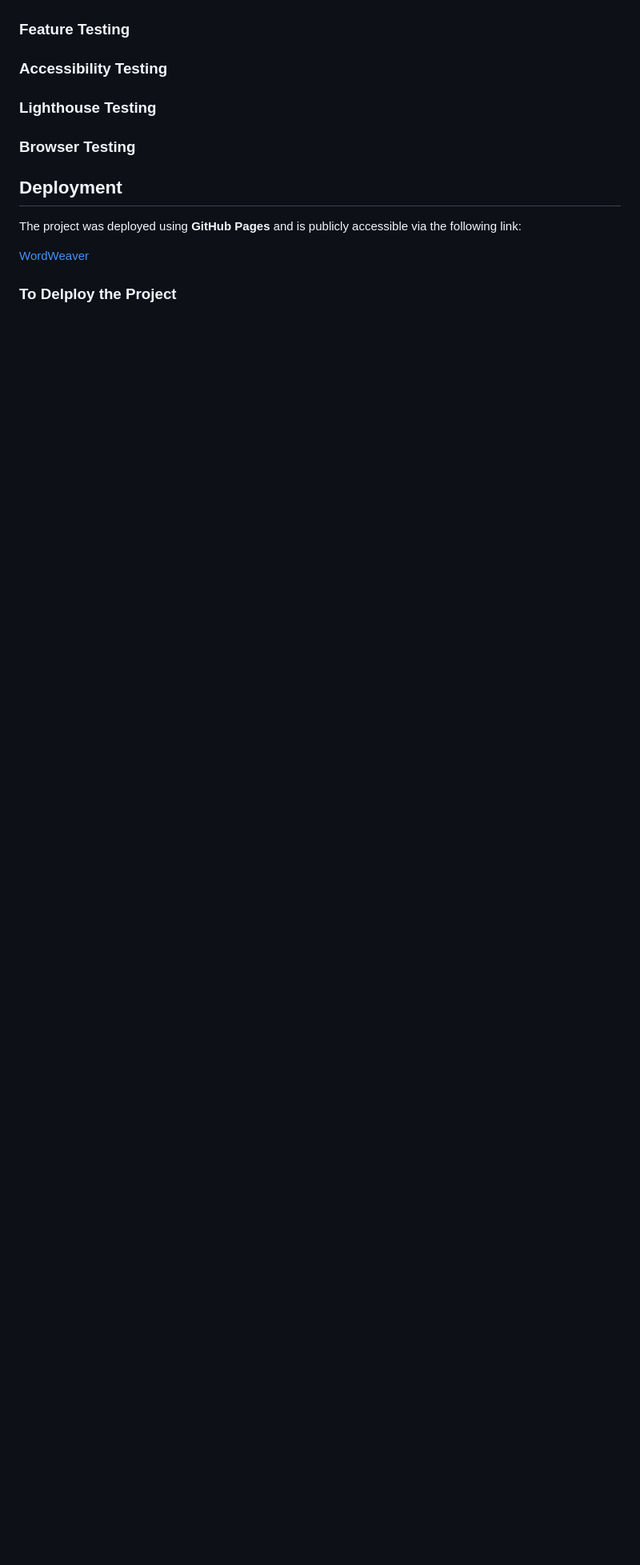
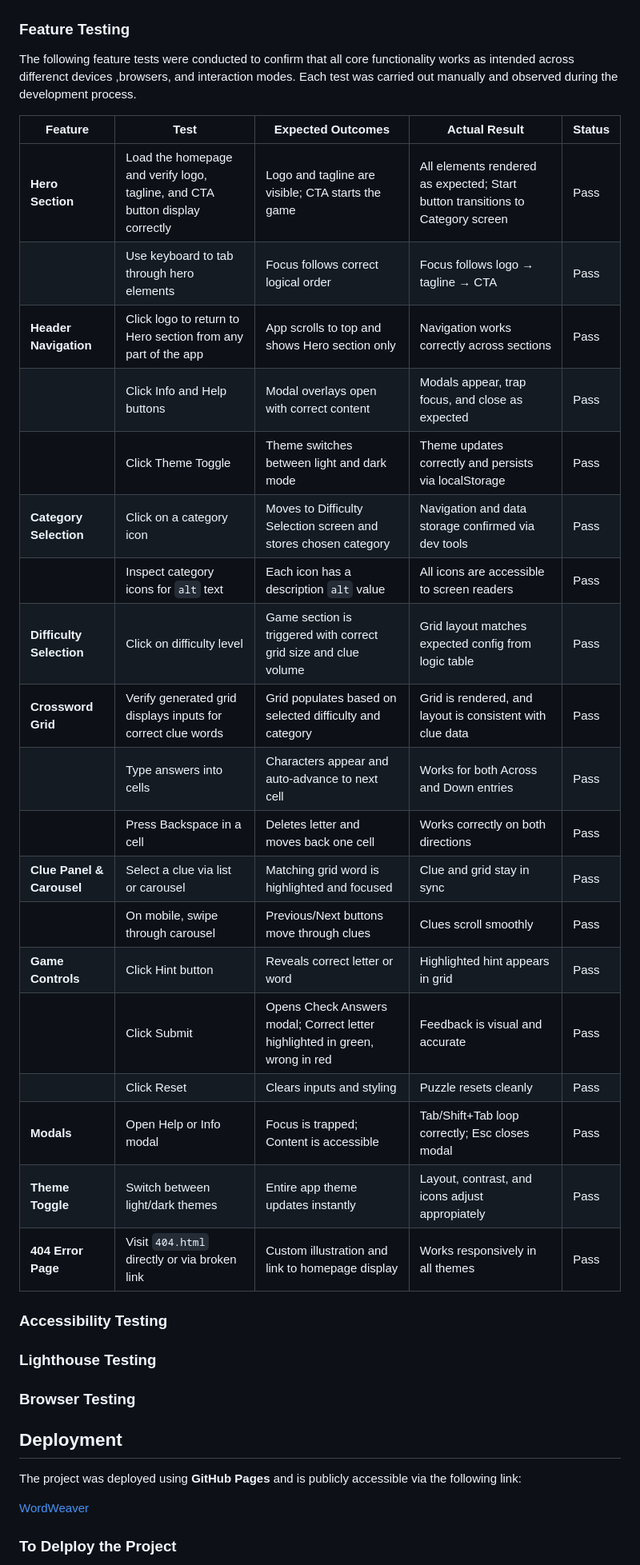
Before and after one commit to creatvie-introvert/wordweaver, a Markdown page: README.md, the part around the change printed below. Shown: that part at 80% size. GitHub-like rendering; blank space fills up the shorter version.

Commit message:
docs: add detailed Feature Testing table to README

```diff
--- a/README.md
+++ b/README.md
@@ -856,5 +875,28 @@ The [style.css](assets/css/style.css) file was tested using the official [W3C CS
 
 ### Feature Testing
+The following feature tests were conducted to confirm that all core functionality works as intended across differenct devices ,browsers, and interaction modes. Each test was carried out manually and observed during the development process.
+
+|Feature|Test|Expected Outcomes|Actual Result|Status|
+|-------|----|-----------------|-------------|------|
+|**Hero Section**|Load the homepage and verify logo, tagline, and CTA button display correctly|Logo and tagline are visible; CTA starts the game|All elements rendered as expected; Start button transitions to Category screen|Pass|
+||Use keyboard to tab through hero elements|Focus follows correct logical order|Focus follows logo → tagline → CTA|Pass|
+|**Header Navigation**|Click logo to return to Hero section from any part of the app|App scrolls to top and shows Hero section only|Navigation works correctly across sections|Pass|
+||Click Info and Help buttons|Modal overlays open with correct content|Modals appear, trap focus, and close as expected|Pass|
+||Click Theme Toggle|Theme switches between light and dark mode|Theme updates correctly and persists via localStorage|Pass|
+|**Category Selection**|Click on a category icon|Moves to Difficulty Selection screen and stores chosen category|Navigation and data storage confirmed via dev tools|Pass|
+||Inspect category icons for `alt` text|Each icon has a description `alt` value|All icons are accessible to screen readers|Pass|
+|**Difficulty Selection**|Click on difficulty level|Game section is triggered with correct grid size and clue volume|Grid layout matches expected config from logic table|Pass|
+|**Crossword Grid**|Verify generated grid displays inputs for correct clue words|Grid populates based on selected difficulty and category|Grid is rendered, and layout is consistent with clue data|Pass|
+||Type answers into cells|Characters appear and auto-advance to next cell|Works for both Across and Down entries|Pass|
+||Press Backspace in a cell|Deletes letter and moves back one cell|Works correctly on both directions|Pass|
+|**Clue Panel & Carousel**|Select a clue via list or carousel|Matching grid word is highlighted and focused|Clue and grid stay in sync|Pass|
+||On mobile, swipe through carousel|Previous/Next buttons move through clues|Clues scroll smoothly|Pass|
+|**Game Controls**|Click Hint button|Reveals correct letter or word|Highlighted hint appears in grid|Pass|
+||Click Submit|Opens Check Answers modal; Correct letter highlighted in green, wrong in red|Feedback is visual and accurate|Pass|
+||Click Reset|Clears inputs and styling|Puzzle resets cleanly|Pass|
+|**Modals**|Open Help or Info modal|Focus is trapped; Content is accessible|Tab/Shift+Tab loop correctly; Esc closes modal|Pass|
+|**Theme Toggle**|Switch between light/dark themes|Entire app theme updates instantly|Layout, contrast, and icons adjust appropiately|Pass|
+|**404 Error Page**|Visit `404.html` directly or via broken link|Custom illustration and link to homepage display|Works responsively in all themes|Pass|
 
 ### Accessibility Testing
 
```
Also changed, not shown: other parts of README.md (+33 -14 lines), docs/validation/jshint-validation-pass.png (added), 1 other file.
